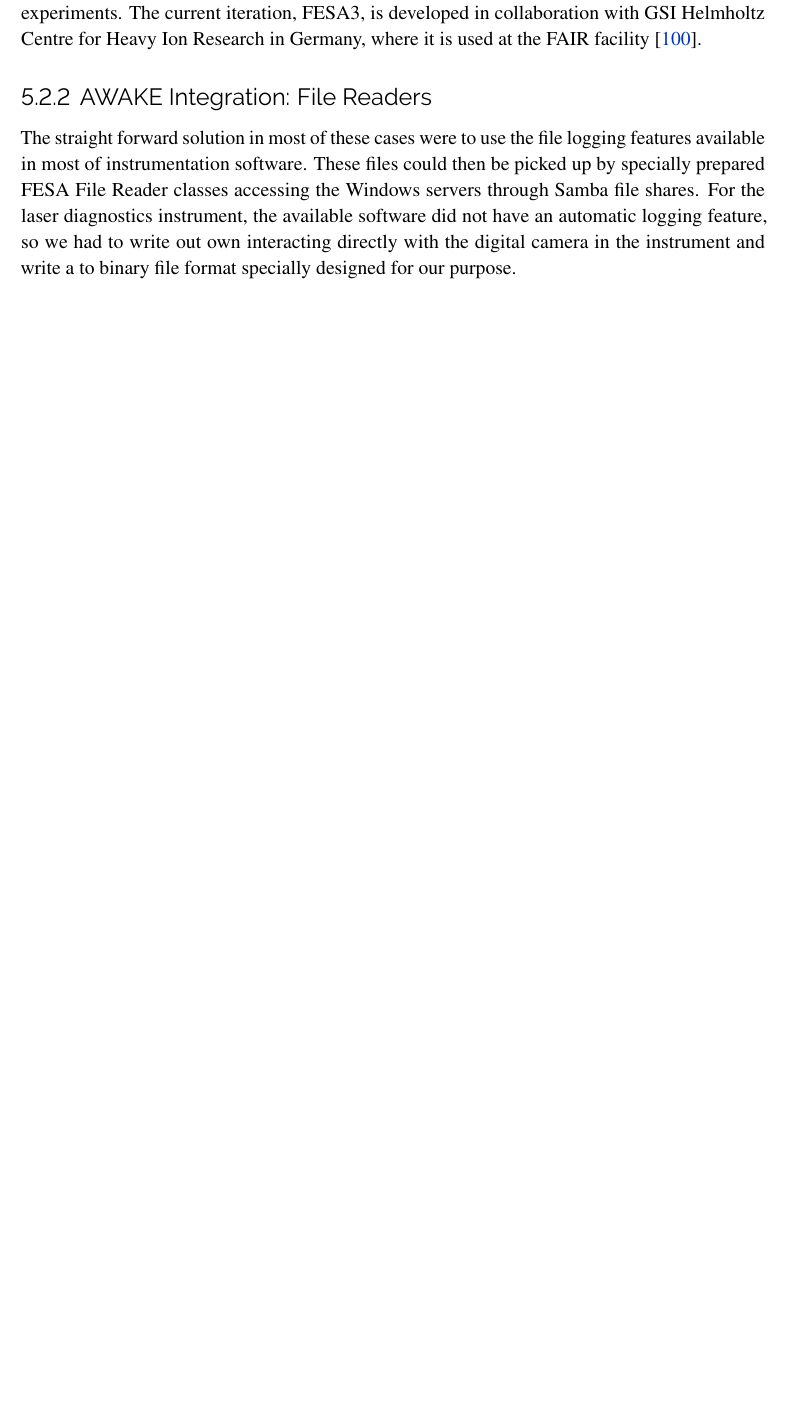
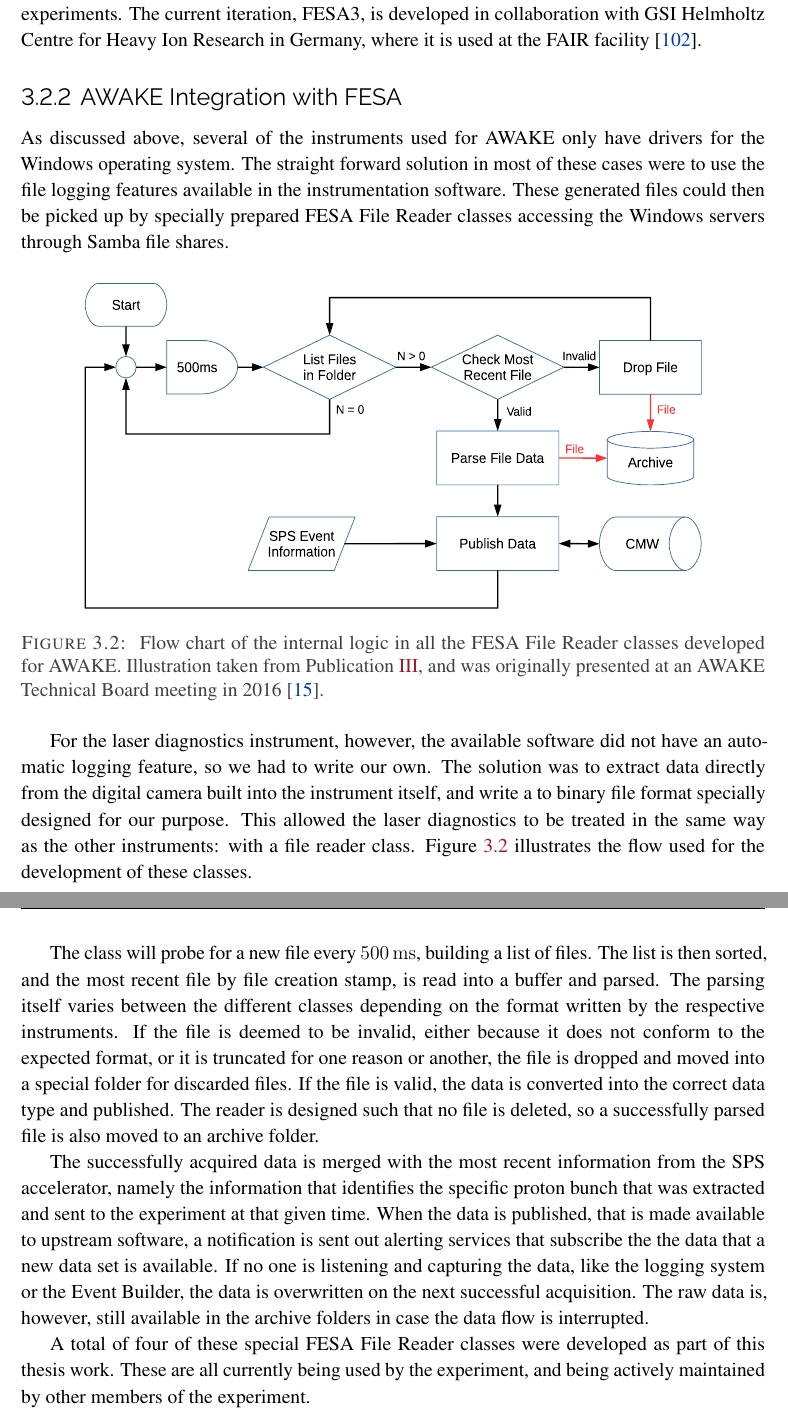
Before and after one commit to vkbo/PhD-Thesis, a LaTeX thesis (Tex/PhD.tex, which reads Tex/chapters/chDataAcquisition.tex): part of page 48 of 106 before the commit and two parts of pages 37 and 38 of 108 after it, the two joined at a grey line, cut so that both start at the same text, the shorter picture padded with empty space. Compiled offline with pdfLaTeX.

Commit message:
Updated the DAQ chapter.

```diff
--- a/Tex/chapters/chDataAcquisition.tex
+++ b/Tex/chapters/chDataAcquisition.tex
@@ -59,15 +76,40 @@ While originally developed by CERN, FESA was always intended to be usable for ot
 The current iteration, FESA3, is developed in collaboration with GSI Helmholtz Centre for Heavy Ion Research in Germany, where it is used at the FAIR facility \cite{schwinn:2010}.
 
 % ================================================================================================================================ %
-\subsection{AWAKE Integration: File Readers}
+\subsection{AWAKE Integration with FESA}
 \label{DAQ:Integration}
 
+As discussed above, several of the instruments used for AWAKE only have drivers for the Windows operating system.
+The straight forward solution in most of these cases were to use the file logging features available in the instrumentation software.
+These generated files could then be picked up by specially prepared FESA File Reader classes accessing the Windows servers through Samba file shares.
 
-The straight forward solution in most of these cases were to use the file logging features available in most of instrumentation software.
-These files could then be picked up by specially prepared FESA File Reader classes accessing the Windows servers through Samba file shares.
-For the laser diagnostics instrument, the available software did not have an automatic logging feature, so we had to write out own interacting directly with the digital camera in the instrument and write a to binary file format specially designed for our purpose.
+\begin{figure}[hbt]
+    \centering
+    \includegraphics[width=0.85\linewidth,trim={0mm 0mm 0mm 0mm},clip]{figures/FileReader}
+    \caption{\label{Fig:DAQ:Reader}
+        Flow chart of the internal logic in all the FESA File Reader classes developed for AWAKE.
+        Illustration taken from Publication~\ref{Pub:IPAC17}, and was originally presented at an AWAKE Technical Board meeting in 2016~\cite{add:berglyd_olsen:2016}.
+    }
+\end{figure}
 
+For the laser diagnostics instrument, however, the available software did not have an automatic logging feature, so we had to write our own.
+The solution was to extract data directly from the digital camera built into the instrument itself, and write a to binary file format specially designed for our purpose.
+This allowed the laser diagnostics to be treated in the same way as the other instruments: with a file reader class.
+Figure~\ref{Fig:DAQ:Reader} illustrates the flow used for the development of these classes.
 
-% A summary of how the file reader classes have been designed. Flow chart from presentation. Describe the logic behind it and some of the challenges.
+The class will probe for a new file every $500\unit{ms}$, building a list of files.
+The list is then sorted, and the most recent file by file creation stamp, is read into a buffer and parsed.
+The parsing itself varies between the different classes depending on the format written by the respective instruments.
+If the file is deemed to be invalid, either because it does not conform to the expected format, or it is truncated for one reason or another, the file is dropped and moved into a special folder for discarded files.
+If the file is valid, the data is converted into the correct data type and published.
+The reader is designed such that no file is deleted, so a successfully parsed file is also moved to an archive folder.
+
+The successfully acquired data is merged with the most recent information from the SPS accelerator, namely the information that identifies the specific proton bunch that was extracted and sent to the experiment at that given time.
+When the data is published, that is made available to upstream software, a notification is sent out alerting services that subscribe the the data that a new data set is available.
+If no one is listening and capturing the data, like the logging system or the Event Builder, the data is overwritten on the next successful acquisition.
+The raw data is, however, still available in the archive folders in case the data flow is interrupted.
+
+A total of four of these special FESA File Reader classes were developed as part of this thesis work.
+These are all currently being used by the experiment, and being actively maintained by other members of the experiment.
 
 % ================================================================================================================================ %
```
Also changed, not shown: Tex/PhD.tex (+1 -1 lines), Tex/figures/CERNControls.pdf (added), Tex/figures/FileReader.pdf (added), Tex/chapters/chDataAcquisition.tex (29 more changed lines).
